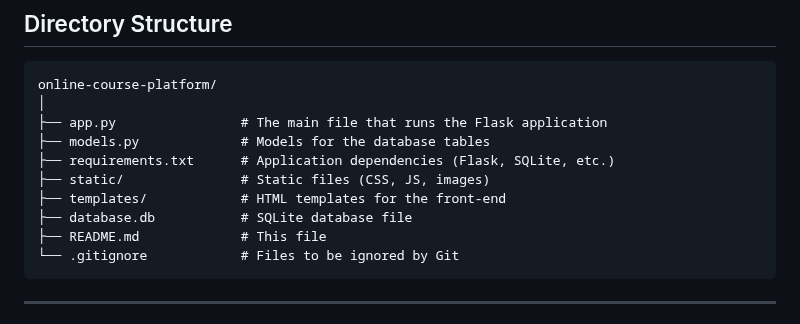
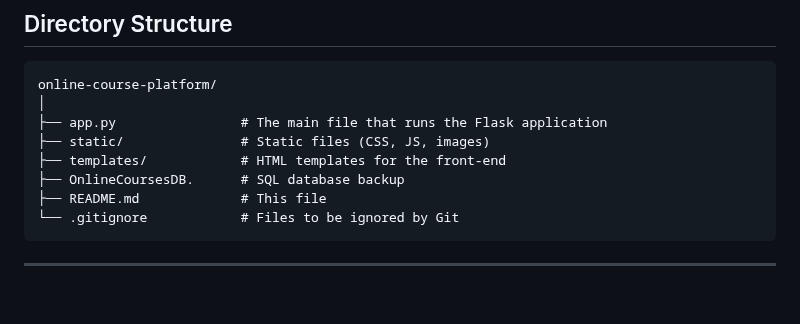
Before and after one commit to Alexandru730/Online-Courses, a Markdown page: README.md, the part around the change. Rendered like a GitHub page; blank space fills up the shorter version.

````diff
--- a/README.md
+++ b/README.md
@@ -74,11 +74,9 @@ The application will be available at `http://127.0.0.1:5000/`.
 online-course-platform/
 │
 ├── app.py                # The main file that runs the Flask application
-├── models.py             # Models for the database tables
-├── requirements.txt      # Application dependencies (Flask, SQLite, etc.)
 ├── static/               # Static files (CSS, JS, images)
 ├── templates/            # HTML templates for the front-end
-├── database.db           # SQLite database file
+├── OnlineCoursesDB.      # SQL database backup
 ├── README.md             # This file
 └── .gitignore            # Files to be ignored by Git
 ```
````
